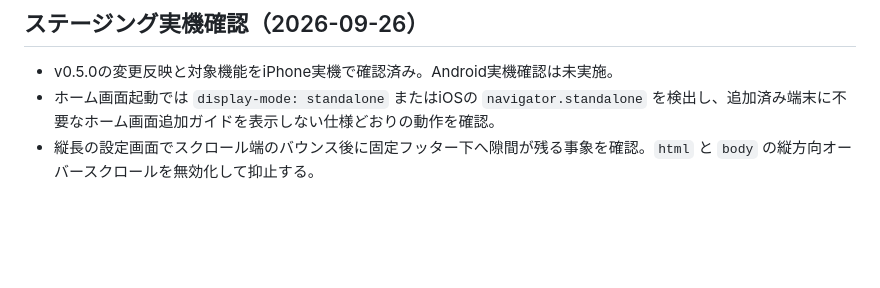
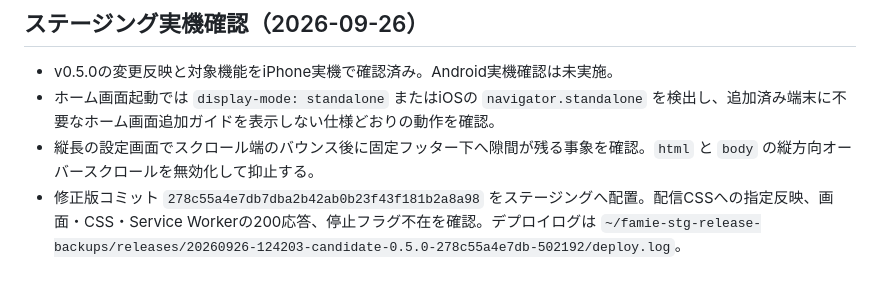
Before and after one commit to ka215/famie, a Markdown page: docs/issues/v0.5.0.md, the part around the change. Rendered like a GitHub page; blank space fills up the shorter version.

Commit message:
docs: record overscroll fix staging deployment

```diff
--- a/docs/issues/v0.5.0.md
+++ b/docs/issues/v0.5.0.md
@@ -200,3 +200,4 @@ v0.3.0の課題1は登録モーダルが対象。編集画面で発生してい
 - v0.5.0の変更反映と対象機能をiPhone実機で確認済み。Android実機確認は未実施。
 - ホーム画面起動では `display-mode: standalone` またはiOSの `navigator.standalone` を検出し、追加済み端末に不要なホーム画面追加ガイドを表示しない仕様どおりの動作を確認。
 - 縦長の設定画面でスクロール端のバウンス後に固定フッター下へ隙間が残る事象を確認。`html` と `body` の縦方向オーバースクロールを無効化して抑止する。
+- 修正版コミット `278c55a4e7db7dba2b42ab0b23f43f181b2a8a98` をステージングへ配置。配信CSSへの指定反映、画面・CSS・Service Workerの200応答、停止フラグ不在を確認。デプロイログは `~/famie-stg-release-backups/releases/20260926-124203-candidate-0.5.0-278c55a4e7db-502192/deploy.log`。
```
